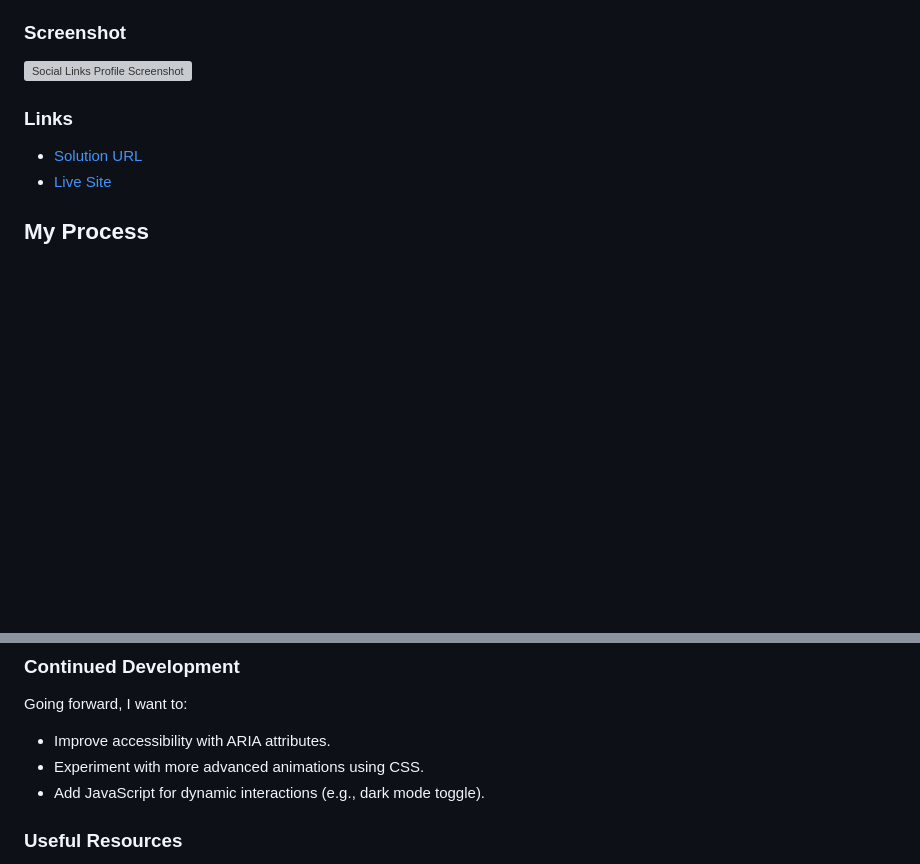
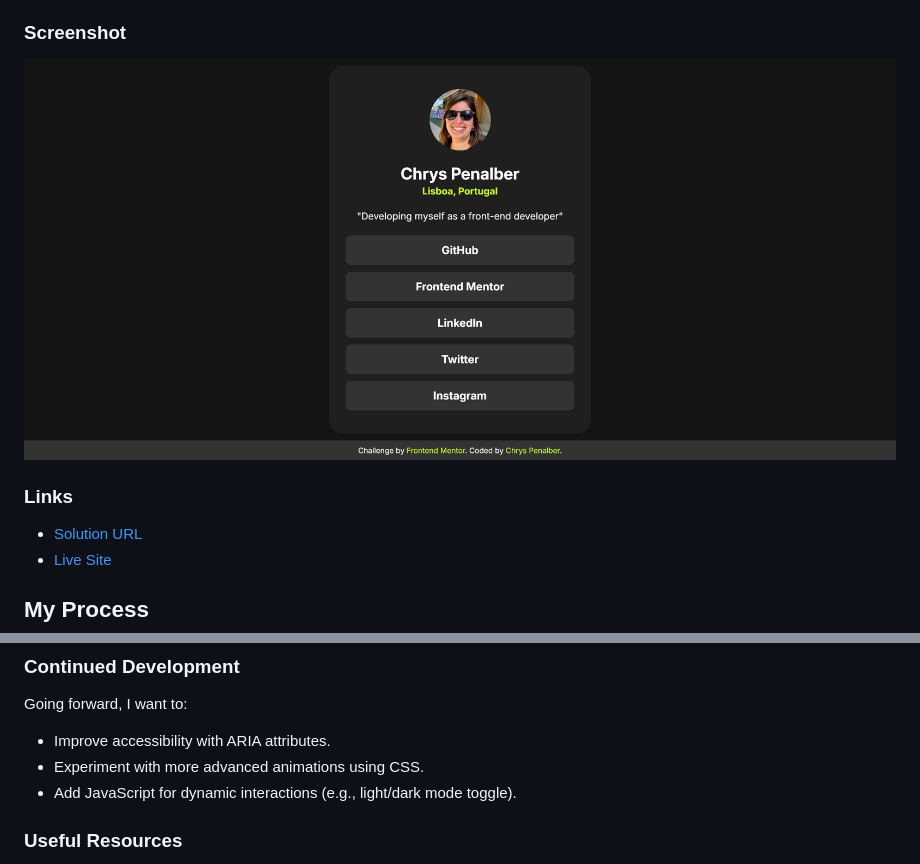
Before and after one commit to chryspenalber/social-links-profile, a Markdown page: README.md, 2 parts joined by grey strips. Drawn GitHub-style; pictures changed too: assets/images/screenshot-social-links-profile.png (added); blank space fills up the shorter version; grey boxes are pictures that could not be loaded.

```diff
--- a/README.md
+++ b/README.md
@@ -20,7 +20,7 @@ This project is a simple and responsive **social links profile** component, allo
 
 ### Screenshot
 
-![Social Links Profile Screenshot](./assets/images/screenshot-social-links.png)
+![Social Links Profile Screenshot](./assets/images/screenshot-social-links-profile.png)
 
 ### Links
 
@@ -83,7 +83,7 @@ Going forward, I want to:
 
 - Improve accessibility with ARIA attributes.
 - Experiment with more advanced animations using CSS.
-- Add JavaScript for dynamic interactions (e.g., dark mode toggle).
+- Add JavaScript for dynamic interactions (e.g., light/dark mode toggle).
 
 ### Useful Resources
 
```
